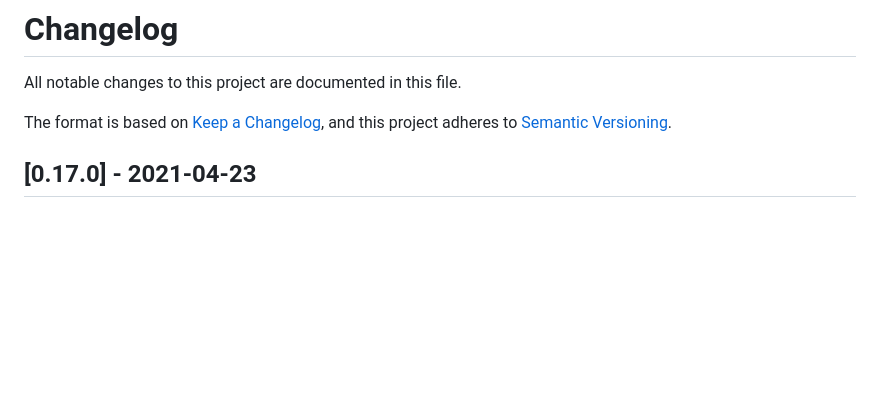
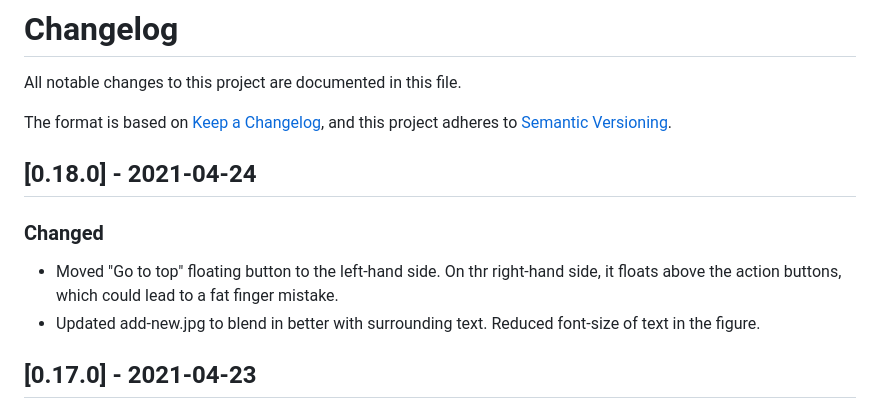
Before and after one commit to robole/vscode-snippets-ranger, a Markdown page: CHANGELOG.md, the part around the change. Drawn GitHub-style; blank space fills up the shorter version.

Commit message:
v0.17.0 Move "go to top" button to left.

```diff
--- a/CHANGELOG.md
+++ b/CHANGELOG.md
@@ -4,6 +4,13 @@ All notable changes to this project are documented in this file.
 
 The format is based on [Keep a Changelog](https://keepachangelog.com/en/1.0.0/),
 and this project adheres to [Semantic Versioning](https://semver.org/spec/v2.0.0.html).
+
+## [0.18.0] - 2021-04-24
+
+### Changed
+
+- Moved "Go to top" floating button to the left-hand side. On thr right-hand side, it floats above the action buttons, which could lead to a fat finger mistake.
+- Updated add-new.jpg to blend in better with surrounding text. Reduced font-size of text in the figure.
 
 ## [0.17.0] - 2021-04-23
 
```
Also changed, not shown: README.md (+4 -4 lines), img/screenshots/add-new.jpg, img/screenshots/demo.gif (renamed from img/screenshots/demo1.gif), 3 other files.
